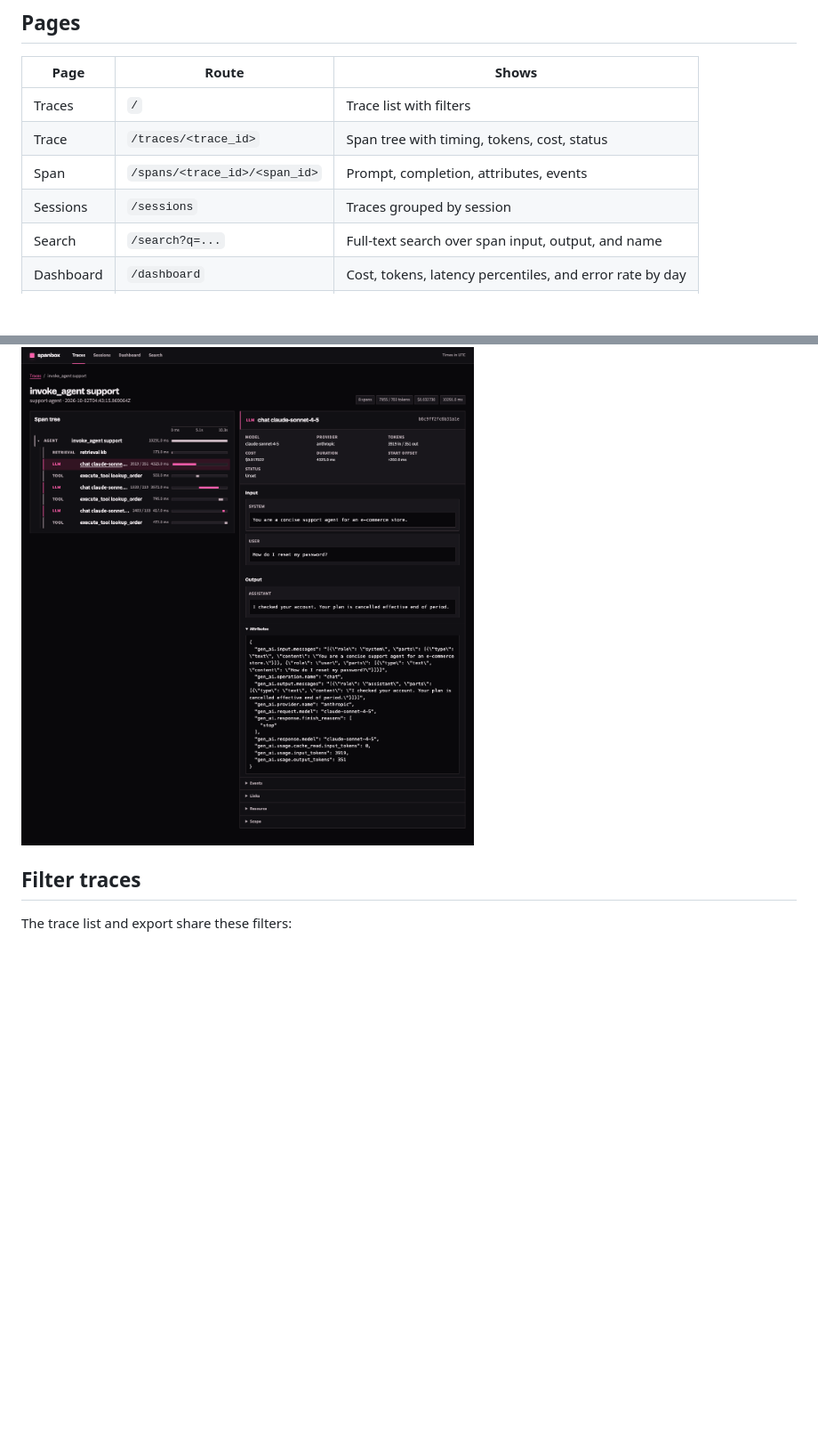
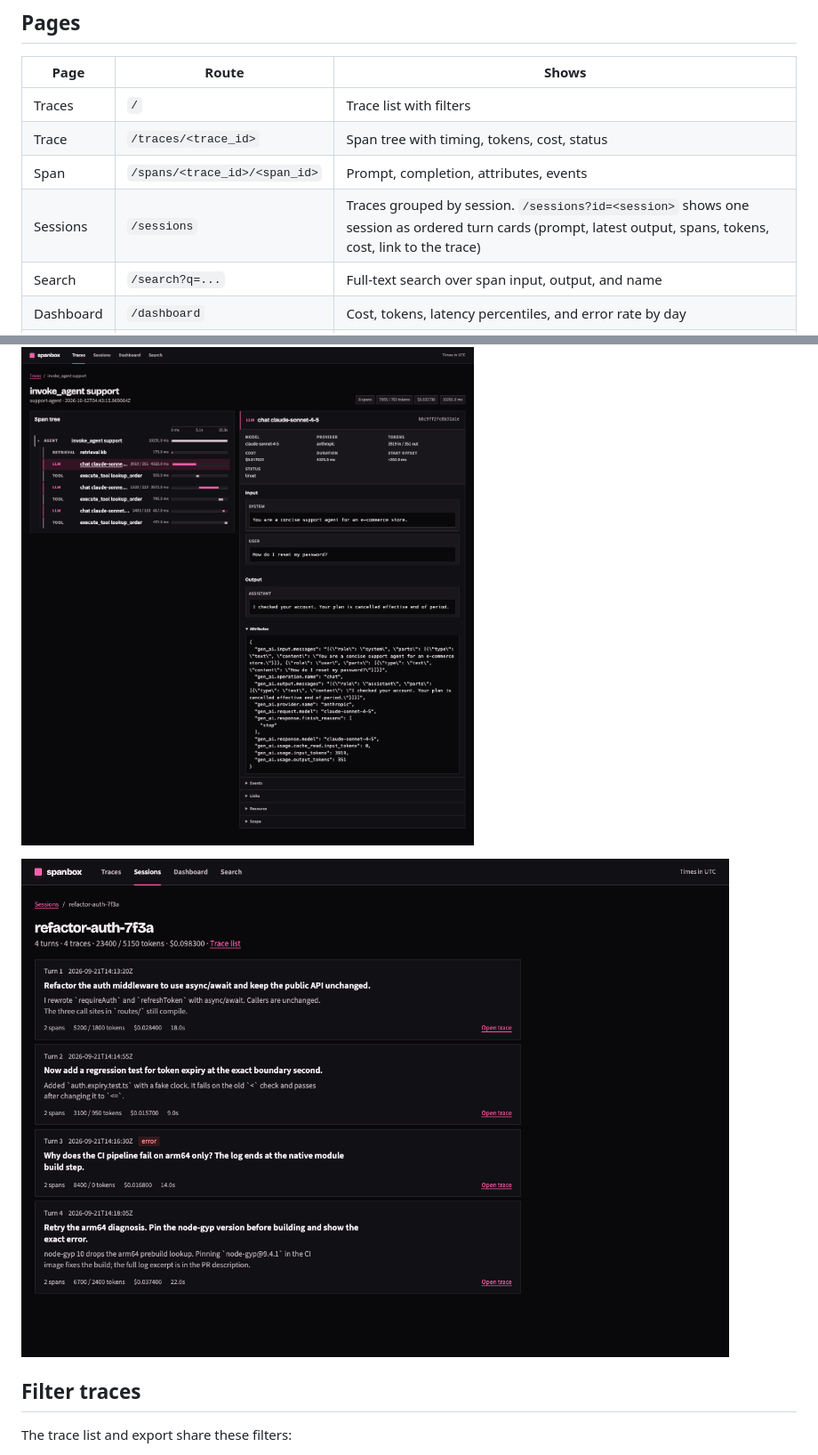
Before and after one commit to Ray0907/spanbox, a Markdown page: docs/web-ui.md, 2 parts joined by grey strips. Shown at 89% size. Rendered like a GitHub page; pictures changed too: docs/screenshots/session.png (added); blank space fills up the shorter version.

```diff
--- a/docs/web-ui.md
+++ b/docs/web-ui.md
@@ -9,12 +9,14 @@ Open `http://localhost:<PORT>` (default `4318`). With `AUTH_TOKEN` set, `/login`
 | Traces | `/` | Trace list with filters |
 | Trace | `/traces/<trace_id>` | Span tree with timing, tokens, cost, status |
 | Span | `/spans/<trace_id>/<span_id>` | Prompt, completion, attributes, events |
-| Sessions | `/sessions` | Traces grouped by session |
+| Sessions | `/sessions` | Traces grouped by session. `/sessions?id=<session>` shows one session as ordered turn cards (prompt, latest output, spans, tokens, cost, link to the trace) |
 | Search | `/search?q=...` | Full-text search over span input, output, and name |
 | Dashboard | `/dashboard` | Cost, tokens, latency percentiles, and error rate by day |
 | SQL | `/sql` | Read-only console; see [Run SQL queries](sql-console.md) |
 
 ![Trace detail: span tree with prompt and completion](screenshots/trace.png)
+
+![Session: one card per agent turn with prompt, output, tokens and cost](screenshots/session.png)
 
 ## Filter traces
 
```
Also changed, not shown: CHANGELOG.md (+5 -0 lines), README.md (+2 -1 lines), docs/screenshots/session-light.png (added), docs/screenshots/session-mobile-light.png (added), docs/screenshots/session-mobile.png (added), 8 other files.
